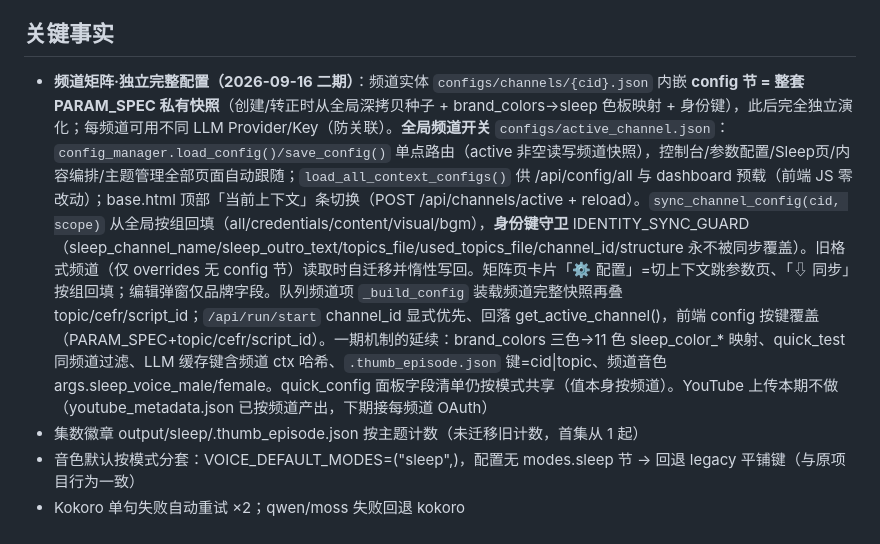
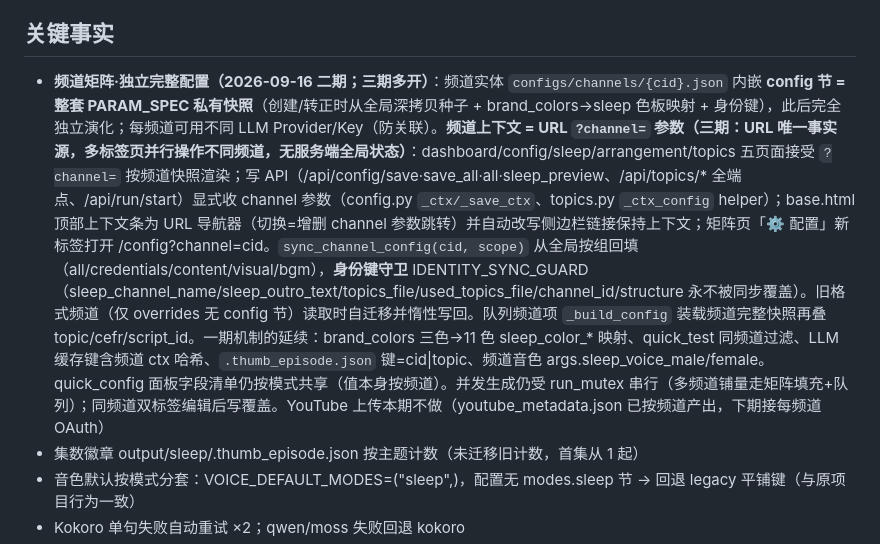
Before and after one commit to collinsgraciano/sleep_english, a Markdown page: CODELY.md, the part around the change. GitHub-like rendering.

Commit message:
docs: CODELY.md 更新频道上下文 URL 化（多标签页并行）

```diff
--- a/CODELY.md
+++ b/CODELY.md
@@ -68,7 +68,7 @@ sleep_english/
 
 ## 关键事实
 
-- **频道矩阵·独立完整配置（2026-09-16 二期）**：频道实体 `configs/channels/{cid}.json` 内嵌 **config 节 = 整套 PARAM_SPEC 私有快照**（创建/转正时从全局深拷贝种子 + brand_colors→sleep 色板映射 + 身份键），此后完全独立演化；每频道可用不同 LLM Provider/Key（防关联）。**全局频道开关** `configs/active_channel.json`：`config_manager.load_config()/save_config()` 单点路由（active 非空读写频道快照），控制台/参数配置/Sleep页/内容编排/主题管理全部页面自动跟随；`load_all_context_configs()` 供 /api/config/all 与 dashboard 预载（前端 JS 零改动）；base.html 顶部「当前上下文」条切换（POST /api/channels/active + reload）。`sync_channel_config(cid, scope)` 从全局按组回填（all/credentials/content/visual/bgm），**身份键守卫** IDENTITY_SYNC_GUARD（sleep_channel_name/sleep_outro_text/topics_file/used_topics_file/channel_id/structure 永不被同步覆盖）。旧格式频道（仅 overrides 无 config 节）读取时自迁移并惰性写回。矩阵页卡片「⚙ 配置」=切上下文跳参数页、「⇩ 同步」按组回填；编辑弹窗仅品牌字段。队列频道项 `_build_config` 装载频道完整快照再叠 topic/cefr/script_id；`/api/run/start` channel_id 显式优先、回落 get_active_channel()，前端 config 按键覆盖（PARAM_SPEC+topic/cefr/script_id）。一期机制的延续：brand_colors 三色→11 色 sleep_color_* 映射、quick_test 同频道过滤、LLM 缓存键含频道 ctx 哈希、`.thumb_episode.json` 键=cid|topic、频道音色 args.sleep_voice_male/female。quick_config 面板字段清单仍按模式共享（值本身按频道）。YouTube 上传本期不做（youtube_metadata.json 已按频道产出，下期接每频道 OAuth）
+- **频道矩阵·独立完整配置（2026-09-16 二期；三期多开）**：频道实体 `configs/channels/{cid}.json` 内嵌 **config 节 = 整套 PARAM_SPEC 私有快照**（创建/转正时从全局深拷贝种子 + brand_colors→sleep 色板映射 + 身份键），此后完全独立演化；每频道可用不同 LLM Provider/Key（防关联）。**频道上下文 = URL `?channel=` 参数（三期：URL 唯一事实源，多标签页并行操作不同频道，无服务端全局状态）**：dashboard/config/sleep/arrangement/topics 五页面接受 `?channel=` 按频道快照渲染；写 API（/api/config/save·save_all·all·sleep_preview、/api/topics/* 全端点、/api/run/start）显式收 channel 参数（config.py `_ctx/_save_ctx`、topics.py `_ctx_config` helper）；base.html 顶部上下文条为 URL 导航器（切换=增删 channel 参数跳转）并自动改写侧边栏链接保持上下文；矩阵页「⚙ 配置」新标签打开 /config?channel=cid。`sync_channel_config(cid, scope)` 从全局按组回填（all/credentials/content/visual/bgm），**身份键守卫** IDENTITY_SYNC_GUARD（sleep_channel_name/sleep_outro_text/topics_file/used_topics_file/channel_id/structure 永不被同步覆盖）。旧格式频道（仅 overrides 无 config 节）读取时自迁移并惰性写回。队列频道项 `_build_config` 装载频道完整快照再叠 topic/cefr/script_id。一期机制的延续：brand_colors 三色→11 色 sleep_color_* 映射、quick_test 同频道过滤、LLM 缓存键含频道 ctx 哈希、`.thumb_episode.json` 键=cid|topic、频道音色 args.sleep_voice_male/female。quick_config 面板字段清单仍按模式共享（值本身按频道）。并发生成仍受 run_mutex 串行（多频道铺量走矩阵填充+队列）；同频道双标签编辑后写覆盖。YouTube 上传本期不做（youtube_metadata.json 已按频道产出，下期接每频道 OAuth）
 - 集数徽章 output/sleep/.thumb_episode.json 按主题计数（未迁移旧计数，首集从 1 起）
 - 音色默认按模式分套：VOICE_DEFAULT_MODES=("sleep",)，配置无 modes.sleep 节 → 回退 legacy 平铺键（与原项目行为一致）
 - Kokoro 单句失败自动重试 ×2；qwen/moss 失败回退 kokoro
```
